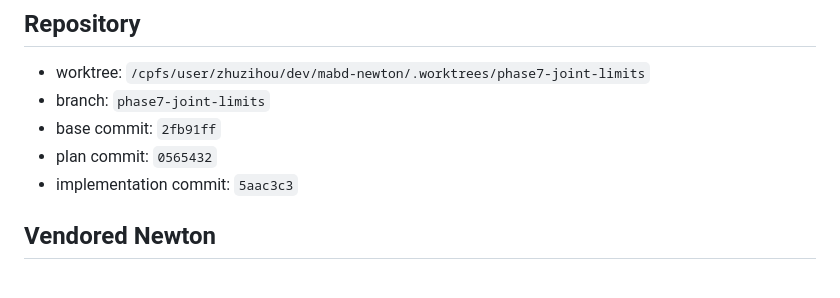
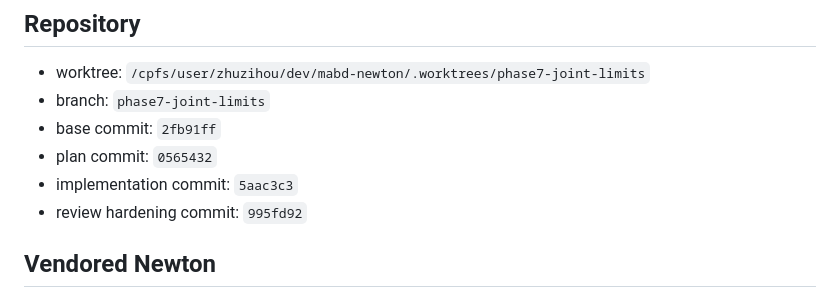
Before and after one commit to jandan138/mabd-newton, a Markdown page: docs/records/2026-05-16-phase7-joint-limits.md, the part around the change. Rendered like a GitHub page.

Commit message:
docs: record Phase 7 review hardening commit

```diff
--- a/docs/records/2026-05-16-phase7-joint-limits.md
+++ b/docs/records/2026-05-16-phase7-joint-limits.md
@@ -101,6 +101,7 @@ encoded in:
 - base commit: `2fb91ff`
 - plan commit: `0565432`
 - implementation commit: `5aac3c3`
+- review hardening commit: `995fd92`
 
 ## Vendored Newton
 
```
